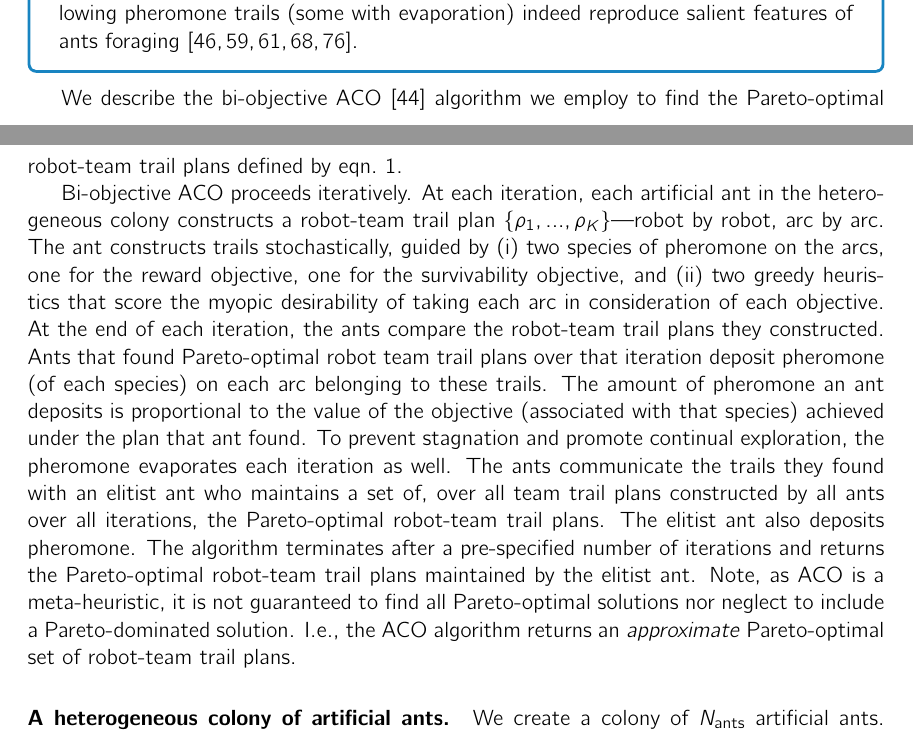
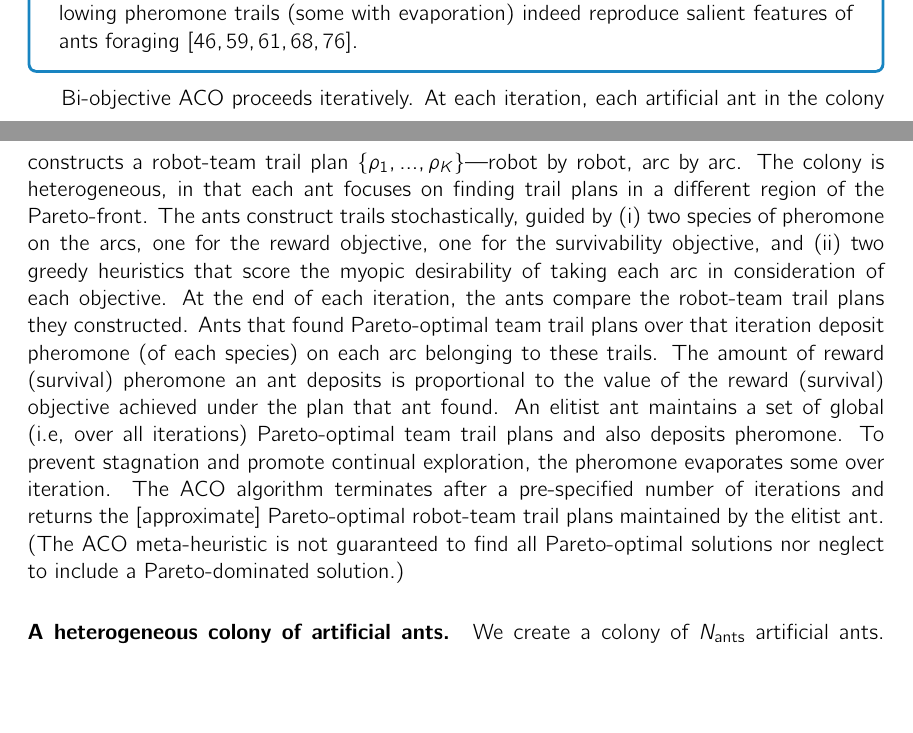
Before and after one commit to SimonEnsemble/BO_ACO_TOHE, a LaTeX paper (paper/simple_mo-aco-tsop.tex): two parts of pages 10 and 11 of 29, joined at a grey line, cut so that both start at the same text, the shorter picture padded with empty space. Compiled offline with pdfLaTeX.

Commit message:
small change

```diff
--- a/paper/simple_mo-aco-tsop.tex
+++ b/paper/simple_mo-aco-tsop.tex
@@ -467,17 +467,16 @@ The positive feedback, negative feedback, and randomness in the behavior of many
 Simple models of ants laying and probabilistically following pheromone trails (some with evaporation) indeed reproduce salient features of ants foraging \cite{bonabeau1999swarm,goss1989self,jackson2006communication,edelstein1995trail,watmough1995modelling}.
 \end{mybox}
 
-We describe the bi-objective ACO \cite{iredi2001bi} algorithm we employ to find the Pareto-optimal robot-team trail plans defined by eqn.~\ref{eq:the_two_objs}.
-
 Bi-objective ACO proceeds iteratively.
-At each iteration, each artificial ant in the heterogeneous colony constructs a robot-team trail plan $\{\rho_1, ..., \rho_K\}$---robot by robot, arc by arc.
-The ant constructs trails stochastically, guided by (i) two species of pheromone on the arcs, one for the reward objective, one for the survivability objective, and (ii) two greedy heuristics that score the myopic desirability of taking each arc in consideration of each objective.
+At each iteration, each artificial ant in the colony constructs a robot-team trail plan $\{\rho_1, ..., \rho_K\}$---robot by robot, arc by arc.
+The colony is heterogeneous, in that each ant focuses on finding trail plans in a different region of the Pareto-front.
+The ants construct trails stochastically, guided by (i) two species of pheromone on the arcs, one for the reward objective, one for the survivability objective, and (ii) two greedy heuristics that score the myopic desirability of taking each arc in consideration of each objective.
 At the end of each iteration, the ants compare the robot-team trail plans they constructed.
-Ants that found Pareto-optimal robot team trail plans over that iteration deposit pheromone (of each species) on each arc belonging to these trails. The amount of pheromone an ant deposits is proportional to the value of the objective (associated with that species) achieved under the plan that ant found.
-To prevent stagnation and promote continual exploration, the pheromone evaporates each iteration as well.
-The ants communicate the trails they found with an elitist ant who maintains a set of, over all team trail plans constructed by all ants over all iterations, the Pareto-optimal robot-team trail plans. The elitist ant also deposits pheromone.
-The algorithm terminates after a pre-specified number of iterations and returns the Pareto-optimal robot-team trail plans maintained by the elitist ant.
-Note, as ACO is a meta-heuristic, it is not guaranteed to find all Pareto-optimal solutions nor neglect to include a Pareto-dominated solution. I.e., the ACO algorithm returns an \emph{approximate} Pareto-optimal set of robot-team trail plans.
+Ants that found Pareto-optimal team trail plans over that iteration deposit pheromone (of each species) on each arc belonging to these trails. The amount of reward (survival) pheromone an ant deposits is proportional to the value of the reward (survival) objective achieved under the plan that ant found.
+An elitist ant maintains a set of global (i.e, over all iterations) Pareto-optimal team trail plans and also deposits pheromone.
+To prevent stagnation and promote continual exploration, the pheromone evaporates some over iteration.
+The ACO algorithm terminates after a pre-specified number of iterations and returns the [approximate] Pareto-optimal robot-team trail plans maintained by the elitist ant.
+(The ACO meta-heuristic is not guaranteed to find all Pareto-optimal solutions nor neglect to include a Pareto-dominated solution.)
 %A colony of artificial ants collaborate in their search for Pareto-optimal team trail plans. At
 %ACO is an iterative algorithm.
 
```
